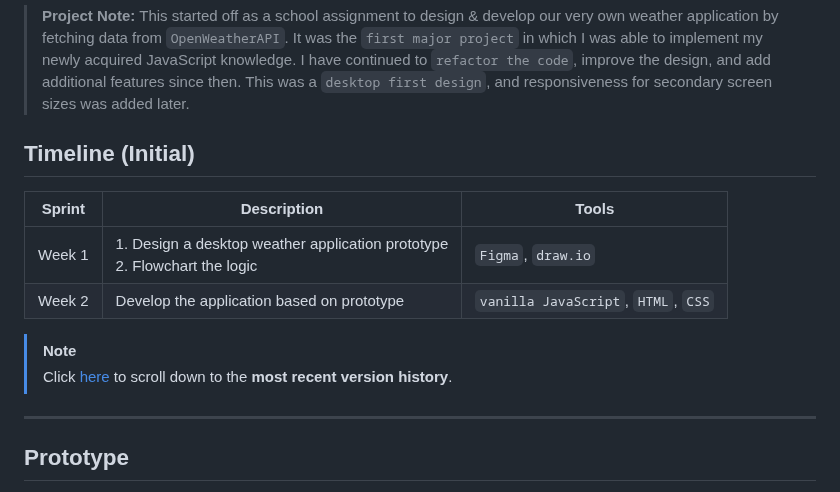
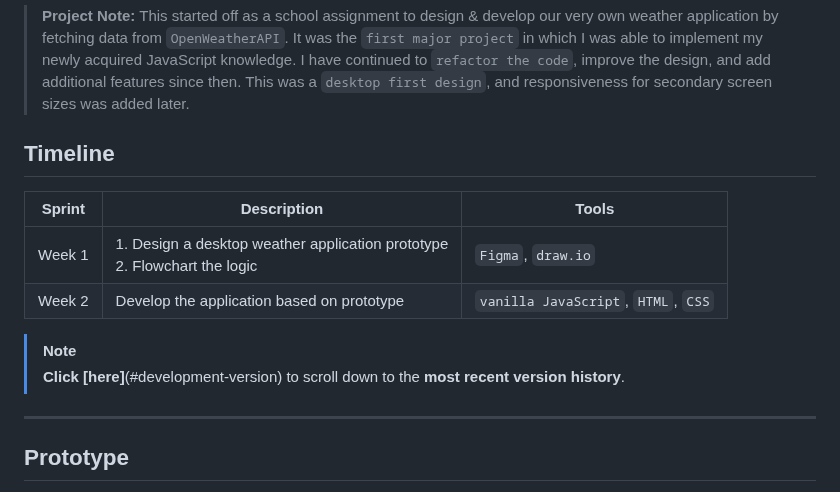
Before and after one commit to elizabeth-trotter/weatherapplication, a Markdown page: README.md, the part around the change. GitHub-like rendering.

Commit message:
bold link note

```diff
--- a/README.md
+++ b/README.md
@@ -5,7 +5,7 @@
 > **Project Note:** This started off as a school assignment to design & develop our very own weather application by fetching data from `OpenWeatherAPI`. It was the `first major project` in which I was able to implement my newly acquired JavaScript knowledge. I have continued to `refactor the code`, improve the design, and add additional features since then. This was a `desktop first design`, and responsiveness for secondary screen sizes was added later.
 
 
-## Timeline (Initial)
+## Timeline
 
 | Sprint | Description | Tools |
 | --- | --- | --- |
@@ -14,8 +14,7 @@
 
 
 > [!NOTE]
->
-> Click [here](#development-version) to scroll down to the **most recent version history**.
+> **Click [here]**(#development-version) to scroll down to the **most recent version history**.
 
 
 ---
```
